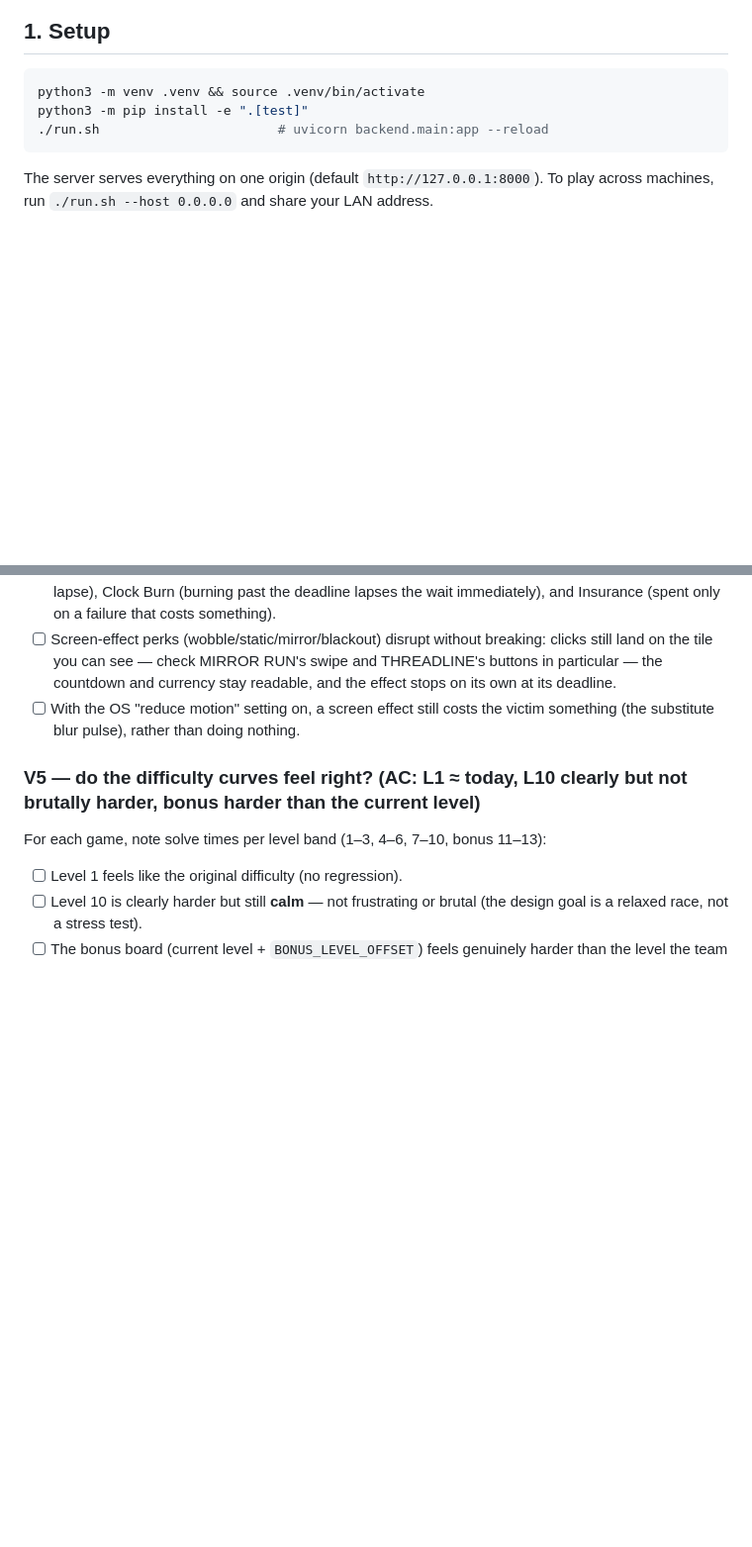
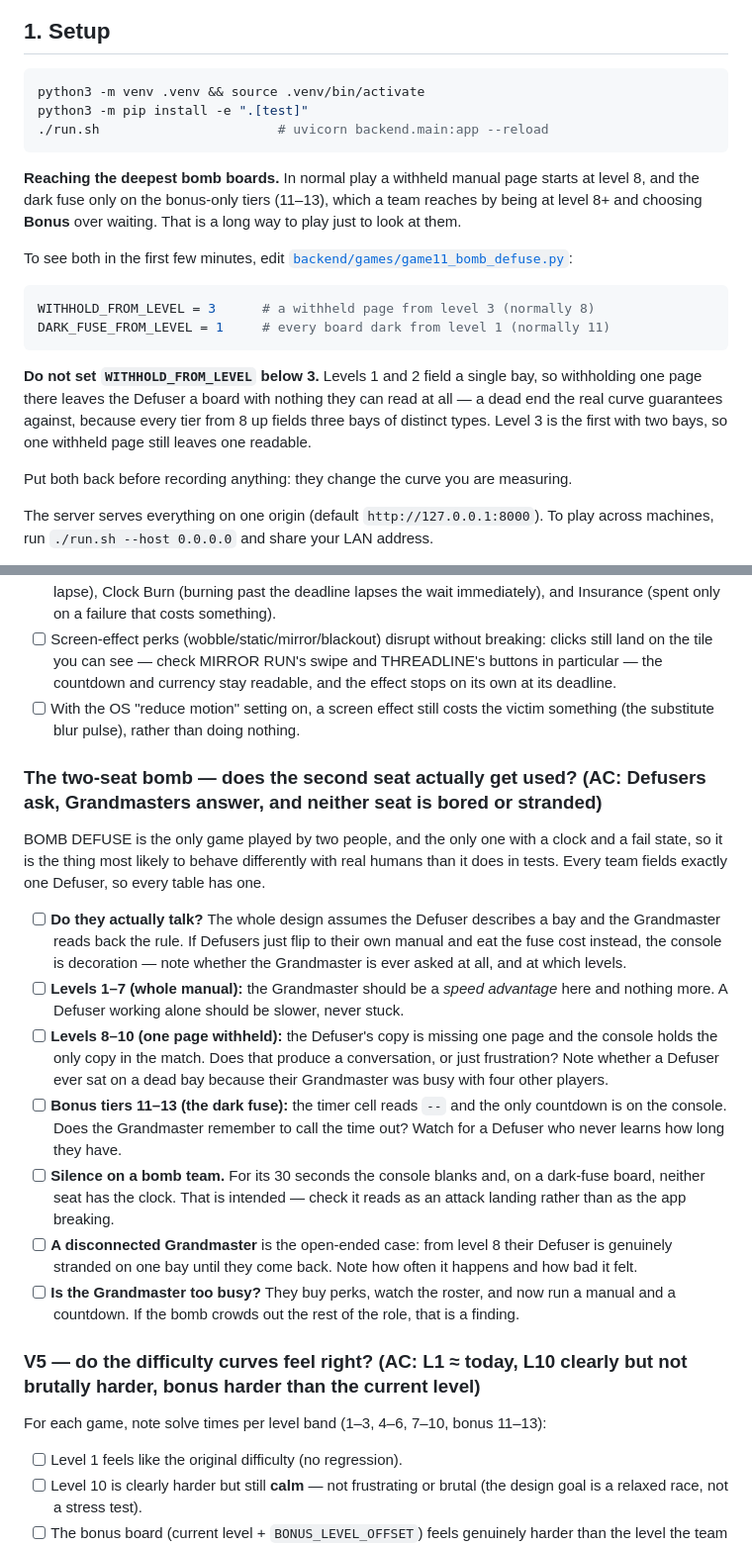
Before and after one commit to Einsi3dler/relay-game, a Markdown page: docs/PLAYTEST_GUIDE.md, 2 parts joined by grey strips. Shown at 99% size. Rendered like a GitHub page; blank space fills up the shorter version.

Commit message:
Playtest guide: the two-seat bomb, and a tested way to reach it
The V6 checklist predated all of the two-seat work, so the biggest thing this
release added was the one thing a playtest would not be told to watch. Adds a
section of its own, since BOMB DEFUSE is the only game played by two people and
the only one with a clock and a fail state — the thing most likely to behave
differently with real humans than it does in tests.

The questions worth asking are behavioural, not numeric: do the two seats
actually talk, or do Defusers just eat the fuse cost and read their own manual?
Does a withheld page make a conversation or a frustration? Does the Grandmaster
remember to call the time out when the timer cell goes dark? Is the
Grandmaster now too busy to do the rest of their job?

Also:

- The curve checklist now flags level 10 specifically. It is the "clearly but
  not brutally harder" line and it now also carries a withheld page, so it is
  where a difficulty regression would show first — with WITHHOLD_FROM_LEVEL
  named as the knob to reach for before the fuse table.
- The perk section's "Freeze is the suspected dominant buy" note is qualified:
  Freeze and Scramble now behave differently against a timed board, and both
  were measurably wrong before, so they want watching afresh.
- The recording table and the V7 config list gain the bomb's own rows.

The setup section gains a shortcut for reaching these boards without playing
eight levels — and it is a *tested* one. The obvious version, dropping both
thresholds to 1, is wrong: levels 1 and 2 field a single bay, so withholding a
page there leaves 50 boards out of 50 with nothing the Defuser can read, which
is a dead end the real curve guarantees against. Level 3 is the first tier with
two bays. The guide says 3, says why, and says not to go lower.

````diff
--- a/docs/PLAYTEST_GUIDE.md
+++ b/docs/PLAYTEST_GUIDE.md
@@ -19,6 +19,28 @@ python3 -m venv .venv && source .venv/bin/activate
 python3 -m pip install -e ".[test]"
 ./run.sh                       # uvicorn backend.main:app --reload
 ```
+
+**Reaching the deepest bomb boards.** In normal play a withheld manual page
+starts at level 8, and the dark fuse only on the bonus-only tiers (11–13),
+which a team reaches by being at level 8+ and choosing **Bonus** over waiting.
+That is a long way to play just to look at them.
+
+To see both in the first few minutes, edit
+[`backend/games/game11_bomb_defuse.py`](../backend/games/game11_bomb_defuse.py):
+
+```python
+WITHHOLD_FROM_LEVEL = 3      # a withheld page from level 3 (normally 8)
+DARK_FUSE_FROM_LEVEL = 1     # every board dark from level 1 (normally 11)
+```
+
+**Do not set `WITHHOLD_FROM_LEVEL` below 3.** Levels 1 and 2 field a single
+bay, so withholding one page there leaves the Defuser a board with nothing they
+can read at all — a dead end the real curve guarantees against, because every
+tier from 8 up fields three bays of distinct types. Level 3 is the first with
+two bays, so one withheld page still leaves one readable.
+
+Put both back before recording anything: they change the curve you are
+measuring.
 
 The server serves everything on one origin (default
 `http://127.0.0.1:8000`). To play across machines, run
@@ -68,6 +90,37 @@ browser's dev-tools console (client errors). Keep both visible.
 - [ ] With the OS "reduce motion" setting on, a screen effect still costs the
       victim something (the substitute blur pulse), rather than doing nothing.
 
+### The two-seat bomb — does the second seat actually get used? (**AC: Defusers ask, Grandmasters answer, and neither seat is bored or stranded**)
+
+BOMB DEFUSE is the only game played by two people, and the only one with a
+clock and a fail state, so it is the thing most likely to behave differently
+with real humans than it does in tests. Every team fields exactly one Defuser,
+so every table has one.
+
+- [ ] **Do they actually talk?** The whole design assumes the Defuser describes
+      a bay and the Grandmaster reads back the rule. If Defusers just flip to
+      their own manual and eat the fuse cost instead, the console is decoration
+      — note whether the Grandmaster is ever asked at all, and at which levels.
+- [ ] **Levels 1–7 (whole manual):** the Grandmaster should be a *speed
+      advantage* here and nothing more. A Defuser working alone should be
+      slower, never stuck.
+- [ ] **Levels 8–10 (one page withheld):** the Defuser's copy is missing one
+      page and the console holds the only copy in the match. Does that produce
+      a conversation, or just frustration? Note whether a Defuser ever sat on a
+      dead bay because their Grandmaster was busy with four other players.
+- [ ] **Bonus tiers 11–13 (the dark fuse):** the timer cell reads `--` and the
+      only countdown is on the console. Does the Grandmaster remember to call
+      the time out? Watch for a Defuser who never learns how long they have.
+- [ ] **Silence on a bomb team.** For its 30 seconds the console blanks and, on
+      a dark-fuse board, neither seat has the clock. That is intended — check
+      it reads as an attack landing rather than as the app breaking.
+- [ ] **A disconnected Grandmaster** is the open-ended case: from level 8 their
+      Defuser is genuinely stranded on one bay until they come back. Note how
+      often it happens and how bad it felt.
+- [ ] **Is the Grandmaster too busy?** They buy perks, watch the roster, and now
+      run a manual and a countdown. If the bomb crowds out the rest of the
+      role, that is a finding.
+
 ### V5 — do the difficulty curves feel right? (**AC: L1 ≈ today, L10 clearly but not brutally harder, bonus harder than the current level**)
 
 For each game, note solve times per level band (1–3, 4–6, 7–10, bonus 11–13):
````
Also changed, not shown: other parts of docs/PLAYTEST_GUIDE.md (+14 -1 lines).
